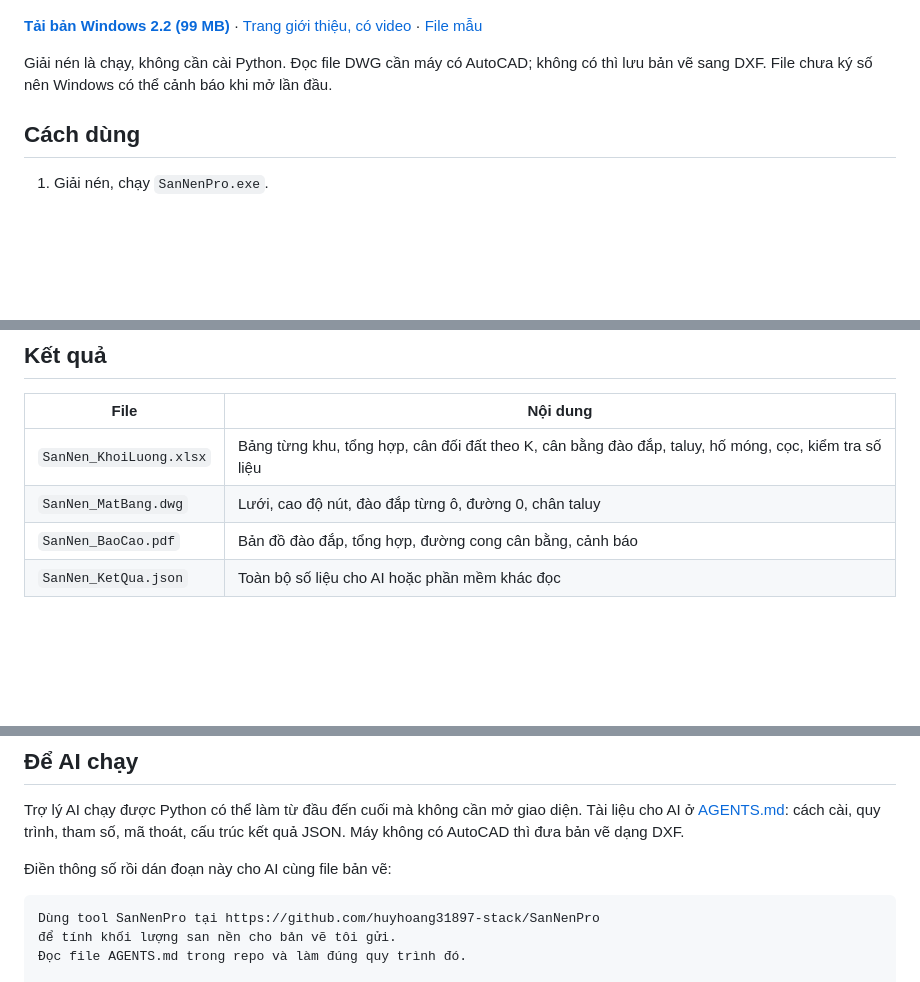
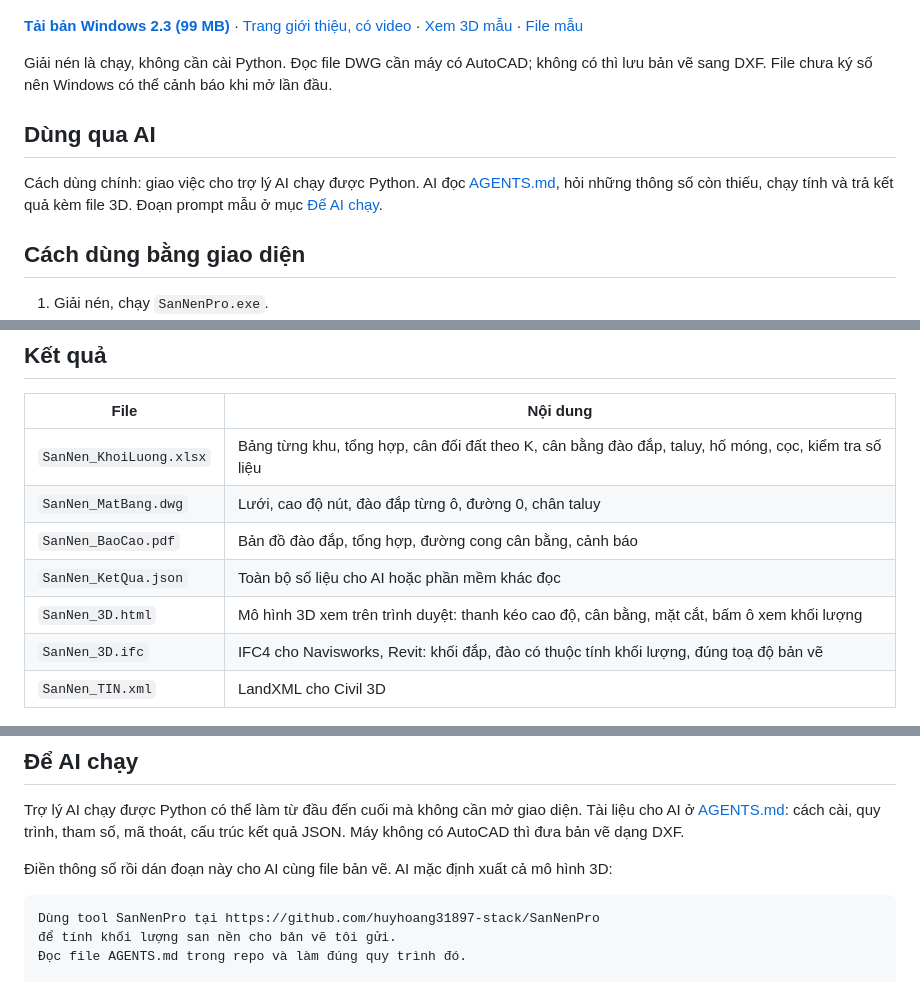
Before and after one commit to huyhoang31897-stack/SanNenPro, a Markdown page: README.md, 3 parts joined by grey strips. Rendered like a GitHub page; blank space fills up the shorter version.

Commit message:
Tài liệu 3D cho AI và người dùng, cấu hình đóng gói
Co-Authored-By: Claude Opus 5.5 <noreply@anthropic.com>
Claude-Session: https://claude.ai/code/session_017Fkr3RXTCvjfnj7xxpYZdb

````diff
--- a/README.md
+++ b/README.md
@@ -4,11 +4,15 @@ Tính khối lượng san nền từ DWG/DXF. Đọc điểm cao độ và ranh
 
 ![Mặt bằng đào đắp của khu đất mẫu](docs/preview.png)
 
-**[Tải bản Windows 2.2 (99 MB)](https://github.com/huyhoang31897-stack/SanNenPro/raw/main/ban-chay/SanNenPro_v2.2.zip)** · [Trang giới thiệu, có video](https://huyhoang31897-stack.github.io/SanNenPro/) · [File mẫu](mau/)
+**[Tải bản Windows 2.3 (99 MB)](https://github.com/huyhoang31897-stack/SanNenPro/raw/main/ban-chay/SanNenPro_v2.3.zip)** · [Trang giới thiệu, có video](https://huyhoang31897-stack.github.io/SanNenPro/) · [Xem 3D mẫu](https://huyhoang31897-stack.github.io/SanNenPro/mau3d.html) · [File mẫu](mau/)
 
 Giải nén là chạy, không cần cài Python. Đọc file DWG cần máy có AutoCAD; không có thì lưu bản vẽ sang DXF. File chưa ký số nên Windows có thể cảnh báo khi mở lần đầu.
 
-## Cách dùng
+## Dùng qua AI
+
+Cách dùng chính: giao việc cho trợ lý AI chạy được Python. AI đọc [AGENTS.md](AGENTS.md), hỏi những thông số còn thiếu, chạy tính và trả kết quả kèm file 3D. Đoạn prompt mẫu ở mục [Để AI chạy](#để-ai-chạy).
+
+## Cách dùng bằng giao diện
 
 1. Giải nén, chạy `SanNenPro.exe`.
 2. Bấm **Thêm**, chọn bản vẽ.
@@ -41,6 +45,9 @@ Tên layer tùy ý, chương trình tự nhận. Nhận sai thì bấm **Đọc
 | `SanNen_MatBang.dwg` | Lưới, cao độ nút, đào đắp từng ô, đường 0, chân taluy |
 | `SanNen_BaoCao.pdf` | Bản đồ đào đắp, tổng hợp, đường cong cân bằng, cảnh báo |
 | `SanNen_KetQua.json` | Toàn bộ số liệu cho AI hoặc phần mềm khác đọc |
+| `SanNen_3D.html` | Mô hình 3D xem trên trình duyệt: thanh kéo cao độ, cân bằng, mặt cắt, bấm ô xem khối lượng |
+| `SanNen_3D.ifc` | IFC4 cho Navisworks, Revit: khối đắp, đào có thuộc tính khối lượng, đúng toạ độ bản vẽ |
+| `SanNen_TIN.xml` | LandXML cho Civil 3D |
 
 ![Mặt bằng xuất ra](docs/matbang.png)
 
@@ -77,7 +84,7 @@ Mở `SanNenPro.exe` một lần, dùng `APPLOAD` nạp `sannen.lsp`. Lệnh `SA
 
 Trợ lý AI chạy được Python có thể làm từ đầu đến cuối mà không cần mở giao diện. Tài liệu cho AI ở [AGENTS.md](AGENTS.md): cách cài, quy trình, tham số, mã thoát, cấu trúc kết quả JSON. Máy không có AutoCAD thì đưa bản vẽ dạng DXF.
 
-Điền thông số rồi dán đoạn này cho AI cùng file bản vẽ:
+Điền thông số rồi dán đoạn này cho AI cùng file bản vẽ. AI mặc định xuất cả mô hình 3D:
 
 ```text
 Dùng tool SanNenPro tại https://github.com/huyhoang31897-stack/SanNenPro
````
Also changed, not shown: other parts of README.md (+1 -0 lines), AGENTS.md (+17 -3 lines), docs/mau3d.png (added), 5 other files.
